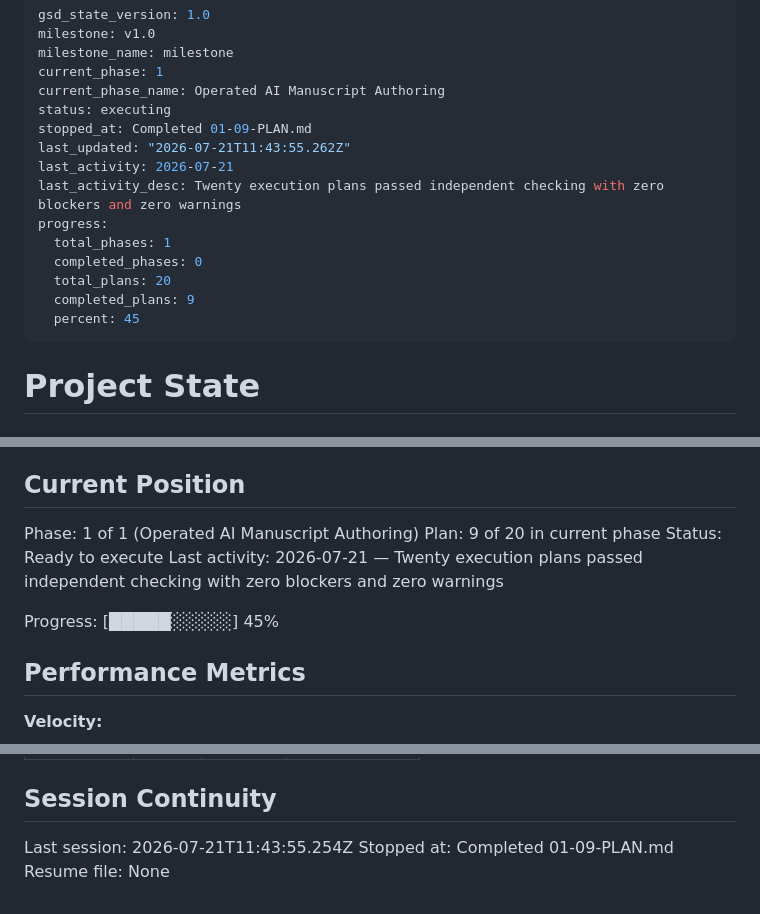
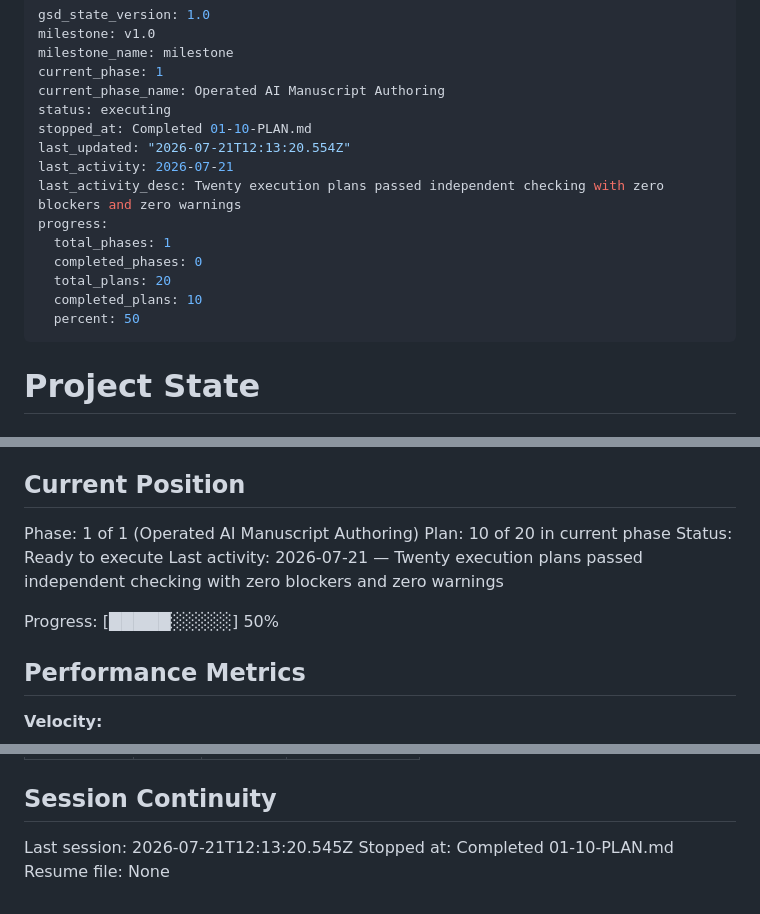
Before and after one commit to SensLiao/AI-research-team, a Markdown page: .planning/STATE.md, 3 parts joined by grey strips. GitHub-like rendering.

Commit message:
docs(01-10): complete manuscript orchestration contracts plan

```diff
--- a/.planning/STATE.md
+++ b/.planning/STATE.md
@@ -5,16 +5,16 @@ milestone_name: milestone
 current_phase: 1
 current_phase_name: Operated AI Manuscript Authoring
 status: executing
-stopped_at: Completed 01-09-PLAN.md
-last_updated: "2026-07-21T11:43:55.262Z"
+stopped_at: Completed 01-10-PLAN.md
+last_updated: "2026-07-21T12:13:20.554Z"
 last_activity: 2026-07-21
 last_activity_desc: Twenty execution plans passed independent checking with zero blockers and zero warnings
 progress:
   total_phases: 1
   completed_phases: 0
   total_plans: 20
-  completed_plans: 9
-  percent: 45
+  completed_plans: 10
+  percent: 50
 ---
 
 # Project State
@@ -29,11 +29,11 @@ See: .planning/PROJECT.md (updated 2026-07-21)
 ## Current Position
 
 Phase: 1 of 1 (Operated AI Manuscript Authoring)
-Plan: 9 of 20 in current phase
+Plan: 10 of 20 in current phase
 Status: Ready to execute
 Last activity: 2026-07-21 — Twenty execution plans passed independent checking with zero blockers and zero warnings
 
-Progress: [█████░░░░░] 45%
+Progress: [█████░░░░░] 50%
 
 ## Performance Metrics
 
@@ -115,6 +119,6 @@ No planning blocker. External LaTeX availability is an expected runtime branch,
 
 ## Session Continuity
 
-Last session: 2026-07-21T11:43:55.254Z
-Stopped at: Completed 01-09-PLAN.md
+Last session: 2026-07-21T12:13:20.545Z
+Stopped at: Completed 01-10-PLAN.md
 Resume file: None
```
Also changed, not shown: other parts of .planning/STATE.md (+4 -0 lines), .planning/ROADMAP.md (+3 -3 lines), 1 other file.
